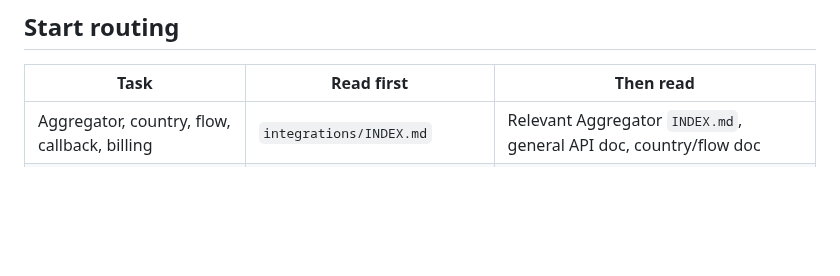
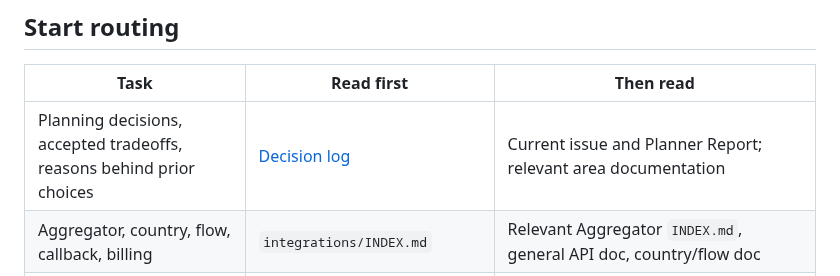
Before and after one commit to mpetrovic-hub/backend, a Markdown page: docs/INDEX.md, the part around the change. Rendered like a GitHub page; blank space fills up the shorter version.

Commit message:
docs: publish decisions and planning updates

```diff
--- a/docs/INDEX.md
+++ b/docs/INDEX.md
@@ -24,6 +24,7 @@ This is the agent-facing map for repository documentation. Human quick-start inf
 
 | Task | Read first | Then read |
 |---|---|---|
+| Planning decisions, accepted tradeoffs, reasons behind prior choices | [Decision log](../DECISIONS.md) | Current issue and Planner Report; relevant area documentation |
 | Aggregator, country, flow, callback, billing | `integrations/INDEX.md` | Relevant Aggregator `INDEX.md`, general API doc, country/flow doc |
 | Capability coverage | `architecture/capability-matrix.md` | Supporting integration or architecture doc |
 | Landing-page folder contract, discovery, metadata | `architecture/landing-page-architecture.md` | `operations/landing-page-runtime.md` for production behavior |
```
Also changed, not shown: DECISIONS.md (added, +185 -0 lines), TODO.md (+8 -0 lines).
